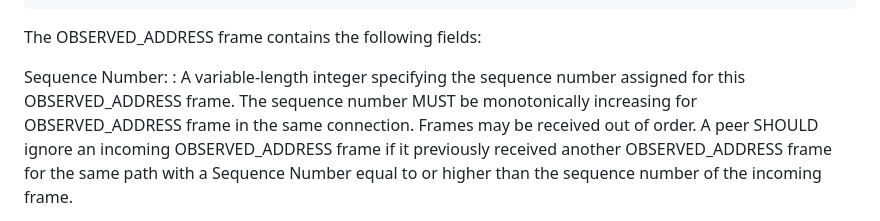
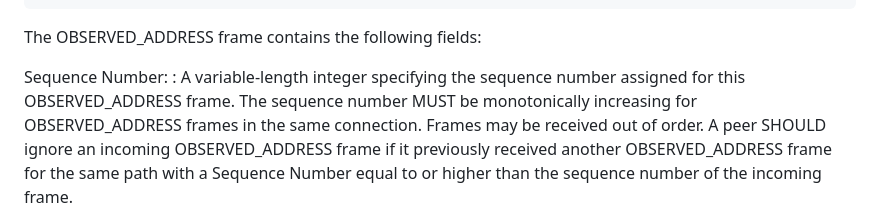
Before and after one commit to marten-seemann/draft-seemann-quic-address-discovery, a Markdown page: draft-seemann-quic-address-discovery.md, the part around the change. GitHub-like rendering.

Commit message:
minor singular/plural change (#37)
I think that frames should be plural here.

```diff
--- a/draft-seemann-quic-address-discovery.md
+++ b/draft-seemann-quic-address-discovery.md
@@ -117,7 +117,7 @@ The OBSERVED_ADDRESS frame contains the following fields:
 Sequence Number:
 : A variable-length integer specifying the sequence number assigned for
   this OBSERVED_ADDRESS frame. The sequence
-  number MUST be monotonically increasing for OBSERVED_ADDRESS frame in the same connection.
+  number MUST be monotonically increasing for OBSERVED_ADDRESS frames in the same connection.
   Frames may be received out of order. A peer SHOULD ignore an incoming
   OBSERVED_ADDRESS frame if it previously received another OBSERVED_ADDRESS frame
   for the same path with a Sequence Number equal to or higher than the
```
